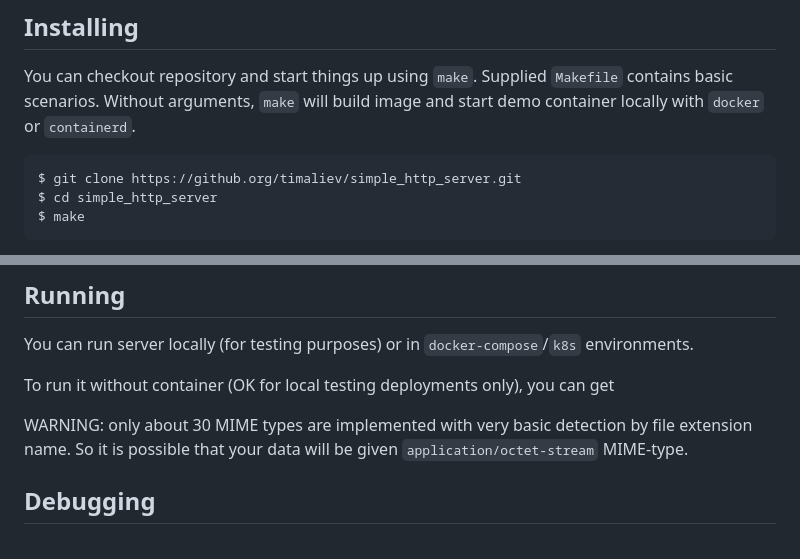
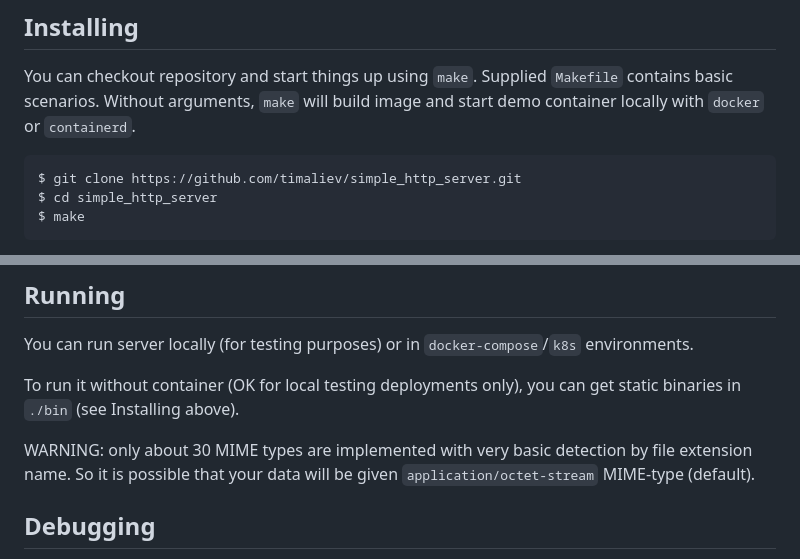
Before and after one commit to timaliev/simple_http_server, a Markdown page: README.md, 2 parts joined by grey strips. Drawn GitHub-style.

Commit message:
fix(doc): corrected typos

````diff
--- a/README.md
+++ b/README.md
@@ -17,7 +17,7 @@ Project was born from simple demand to serve custom error page while using with
 You can checkout repository and start things up using `make`. Supplied `Makefile` contains basic scenarios. Without arguments, `make` will build image and start demo container locally with `docker` or `containerd`.
 
 ```shell
-$ git clone https://github.org/timaliev/simple_http_server.git
+$ git clone https://github.com/timaliev/simple_http_server.git
 $ cd simple_http_server
 $ make
 ```
@@ -36,9 +36,9 @@ $ ./bin/simple-http-server-mt-arm64v8-linux-static # Example
 
 You can run server locally (for testing purposes) or in `docker-compose`/`k8s` environments.
 
-To run it without container (OK for local testing deployments only), you can get
+To run it without container (OK for local testing deployments only), you can get static binaries in `./bin` (see Installing above).
 
-WARNING: only about 30 MIME types are implemented with very basic detection by file extension name. So it is possible that your data will be given `application/octet-stream` MIME-type.
+WARNING: only about 30 MIME types are implemented with very basic detection by file extension name. So it is possible that your data will be given `application/octet-stream` MIME-type (default).
 
 ## Debugging
 
````
